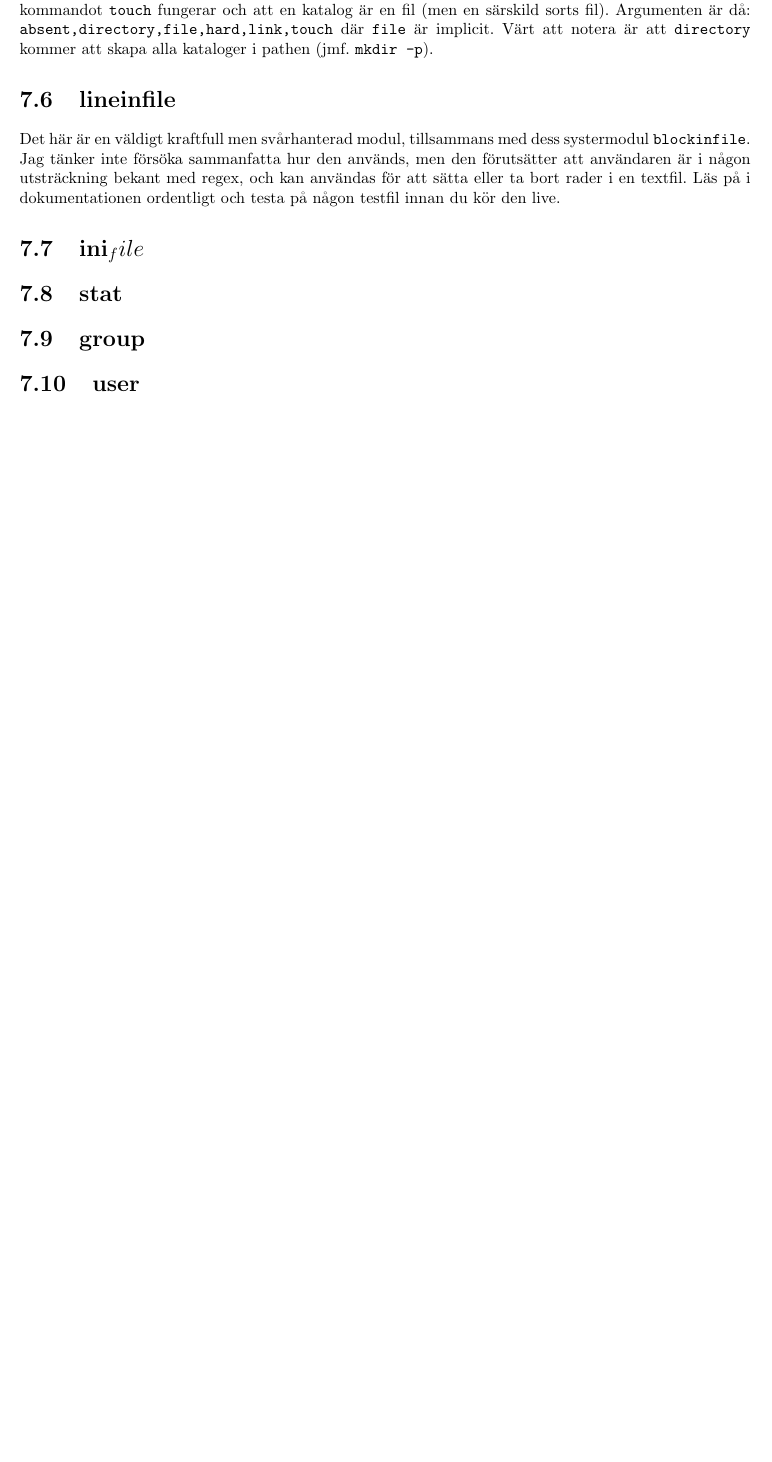
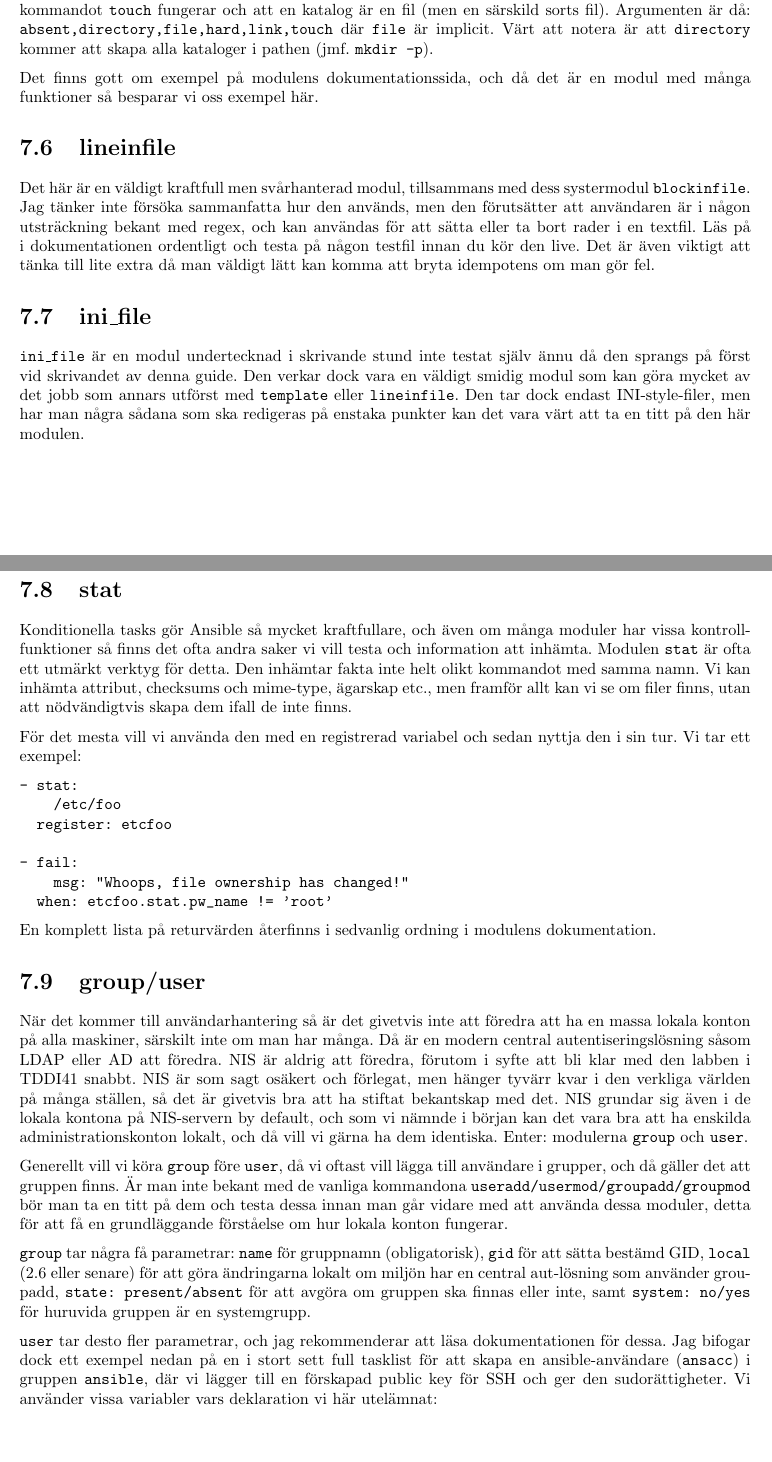
Before and after one commit to oscpe262/ansible.guide, a LaTeX document (ansibleguide.tex, which reads tex/modules.tex): part of page 19 of 19 before the commit and two parts of pages 19 and 20 of 22 after it, the two joined at a grey line, cut so that both start at the same text, the shorter picture padded with empty space. Compiled offline with pdfLaTeX.

Commit message:
First complete edition

```diff
--- a/tex/modules.tex
+++ b/tex/modules.tex
@@ -131,14 +131,59 @@ vill endast modifiera ägarskapet). Det skadar dock oftast inte att ha den med
 \texttt{touch} fungerar och att en katalog är en fil (men en särskild sorts fil). Argumenten är då:
 \verb=absent,directory,file,hard,link,touch= där \texttt{file} är implicit. Värt att notera är att \texttt{directory} kommer att skapa alla kataloger i pathen (jmf. \texttt{mkdir -p}).
 
+Det finns gott om exempel på modulens dokumentationssida, och då det är en modul med många funktioner så besparar vi
+oss exempel här.
+
 \section{lineinfile}
 Det här är en väldigt kraftfull men svårhanterad modul, tillsammans med dess systermodul \texttt{blockinfile}. Jag tänker inte försöka sammanfatta hur den används, men den förutsätter att användaren är i någon utsträckning bekant
 med regex, och kan användas för att sätta eller ta bort rader i en textfil. Läs på i dokumentationen ordentligt och testa på någon testfil innan du kör den live.
+Det är även viktigt att tänka till lite extra då man väldigt lätt kan komma att bryta idempotens om man gör fel.
 
-\section{ini_file}
+\section{ini\_file}
+\texttt{ini\_file} är en modul undertecknad i skrivande stund inte testat själv ännu då den sprangs på först vid
+skrivandet av denna guide. Den verkar dock vara en väldigt smidig modul som kan göra mycket av det jobb som annars
+utförst med \texttt{template} eller \texttt{lineinfile}. Den tar dock endast INI-style-filer, men har man några
+sådana som ska redigeras på enstaka punkter kan det vara värt att ta en titt på den här modulen.
 
 \section{stat}
+Konditionella tasks gör Ansible så mycket kraftfullare, och även om många moduler har vissa kontrollfunktioner så
+finns det ofta andra saker vi vill testa och information att inhämta. Modulen \texttt{stat} är ofta ett utmärkt verktyg för detta. Den inhämtar fakta inte helt olikt kommandot med samma namn. Vi kan inhämta attribut, checksums och
+mime-type, ägarskap etc., men framför allt kan vi se om filer finns, utan att nödvändigtvis skapa dem ifall de inte finns.
 
-\section{group}
+För det mesta vill vi använda den med en registrerad variabel och sedan nyttja den i sin tur. Vi tar ett exempel:
 
-\section{user}
+\begin{verbatim}
+- stat:
+    /etc/foo
+  register: etcfoo
+
+- fail:
+    msg: "Whoops, file ownership has changed!"
+  when: etcfoo.stat.pw_name != 'root'
+\end{verbatim}
+
+En komplett lista på returvärden återfinns i sedvanlig ordning i modulens dokumentation.
+
+\section{group/user}
+När det kommer till användarhantering så är det givetvis inte att föredra att ha en massa lokala konton på alla
+maskiner, särskilt inte om man har många. Då är en modern central autentiseringslösning såsom LDAP eller AD att
+föredra. NIS är aldrig att föredra, förutom i syfte att bli klar med den labben i TDDI41 snabbt. NIS är som sagt
+osäkert och förlegat, men hänger tyvärr kvar i den verkliga världen på många ställen, så det är givetvis bra att
+ha stiftat bekantskap med det. NIS grundar sig även i de lokala kontona på NIS-servern by default, och som vi
+nämnde i början kan det vara bra att ha enskilda administrationskonton lokalt, och då vill vi gärna ha dem identiska. Enter: modulerna \texttt{group} och \texttt{user}.
+
+Generellt vill vi köra \texttt{group} före \texttt{user}, då vi oftast vill lägga till användare i grupper, och då
+gäller det att gruppen finns. Är man inte bekant med de vanliga kommandona \verb=useradd/usermod/groupadd/groupmod=
+bör man ta en titt på dem och testa dessa innan man går vidare med att använda dessa moduler, detta för att få en
+grundläggande förståelse om hur lokala konton fungerar.
+
+\texttt{group} tar några få parametrar: \texttt{name} för gruppnamn (obligatorisk), \texttt{gid} för att sätta
+bestämd GID, \texttt{local} (2.6 eller senare) för att göra ändringarna lokalt om miljön har en central aut-lösning
+som använder groupadd, \texttt{state: present/absent} för att avgöra om gruppen ska finnas eller inte, samt
+\texttt{system: no/yes} för huruvida gruppen är en systemgrupp.
+
+\texttt{user} tar desto fler parametrar, och jag rekommenderar att läsa dokumentationen för dessa. Jag bifogar dock
+ett exempel nedan på en i stort sett full tasklist för att skapa en ansible-användare (\texttt{ansacc}) i gruppen
+\texttt{ansible}, där vi lägger till en förskapad public key för SSH och ger den sudorättigheter. Vi använder vissa
+variabler vars deklaration vi här utelämnat:
+\newpage
```
Also changed, not shown: tex/main.tex (+3 -0 lines), tex/outro.tex (added, +7 -0 lines), tex/roles.tex (+0 -1 lines), ansibleguide.pdf, tex/modules.tex (55 more changed lines).
